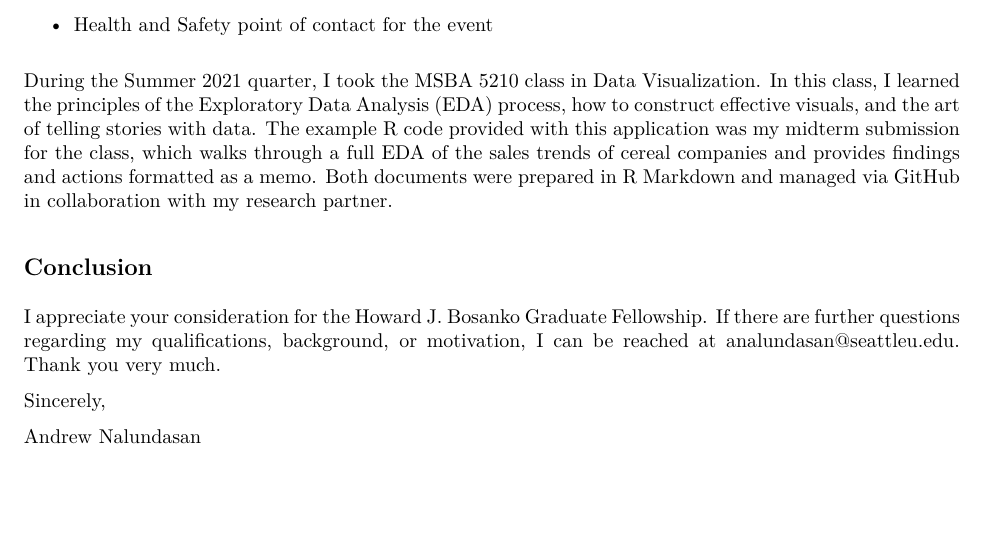
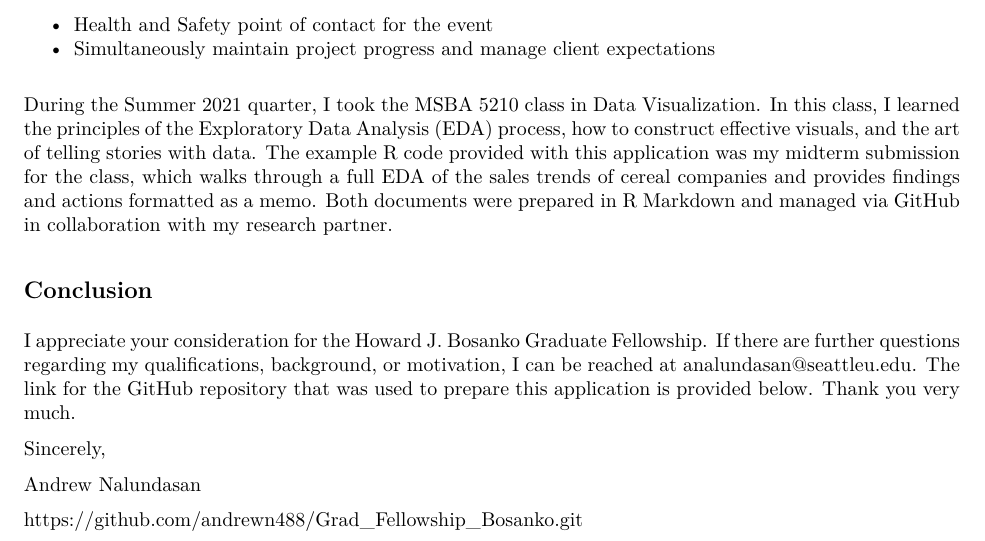
Before and after one commit to andrewn488/Grad_Fellowship_Bosanko, an R Markdown document (01_code/nalundasan_grad_fellowship_app.Rmd): part of page 2 of 2, cut so that both start at the same text, the shorter picture padded with empty space. The pictures show the output file 01_code/nalundasan_grad_fellowship_app.pdf that the author committed with the source.

Commit message:
Formatting to document

```diff
--- a/01_code/nalundasan_grad_fellowship_app.Rmd
+++ b/01_code/nalundasan_grad_fellowship_app.Rmd
@@ -46,13 +44,15 @@ Responsibilities to manage this event entailed:
 + Planning of team building events throughout the week
 + Seek budget approvals from Program Director
 + Health and Safety point of contact for the event
++ Simultaneously maintain project progress and manage client expectations
 
 During the Summer 2021 quarter, I took the MSBA `r data_viz` class in Data Visualization. In this class, I learned the principles of the Exploratory Data Analysis (EDA) process, how to construct effective visuals, and the art of telling stories with data. The example R code provided with this application was my midterm submission for the class, which walks through a full EDA of the sales trends of cereal companies and provides findings and actions formatted as a memo. Both documents were prepared in R Markdown and managed via GitHub in collaboration with my research partner.
 
 ## Conclusion
-
-I appreciate your consideration for the Howard J. Bosanko Graduate Fellowship. If there are further questions regarding my qualifications, background, or motivation, I can be reached at analundasan@seattleu.edu. Thank you very much.
+I appreciate your consideration for the Howard J. Bosanko Graduate Fellowship. If there are further questions regarding my qualifications, background, or motivation, I can be reached at analundasan@seattleu.edu. The link for the GitHub repository that was used to prepare this application is provided below. Thank you very much.
 
 Sincerely,
 
 Andrew Nalundasan
+
+https://github.com/andrewn488/Grad_Fellowship_Bosanko.git
```
Also changed, not shown: 01_code/nalundasan_grad_fellowship_app.pdf, 01_code/nalundasan_grad_fellowship_app.Rmd (2 more changed lines).
